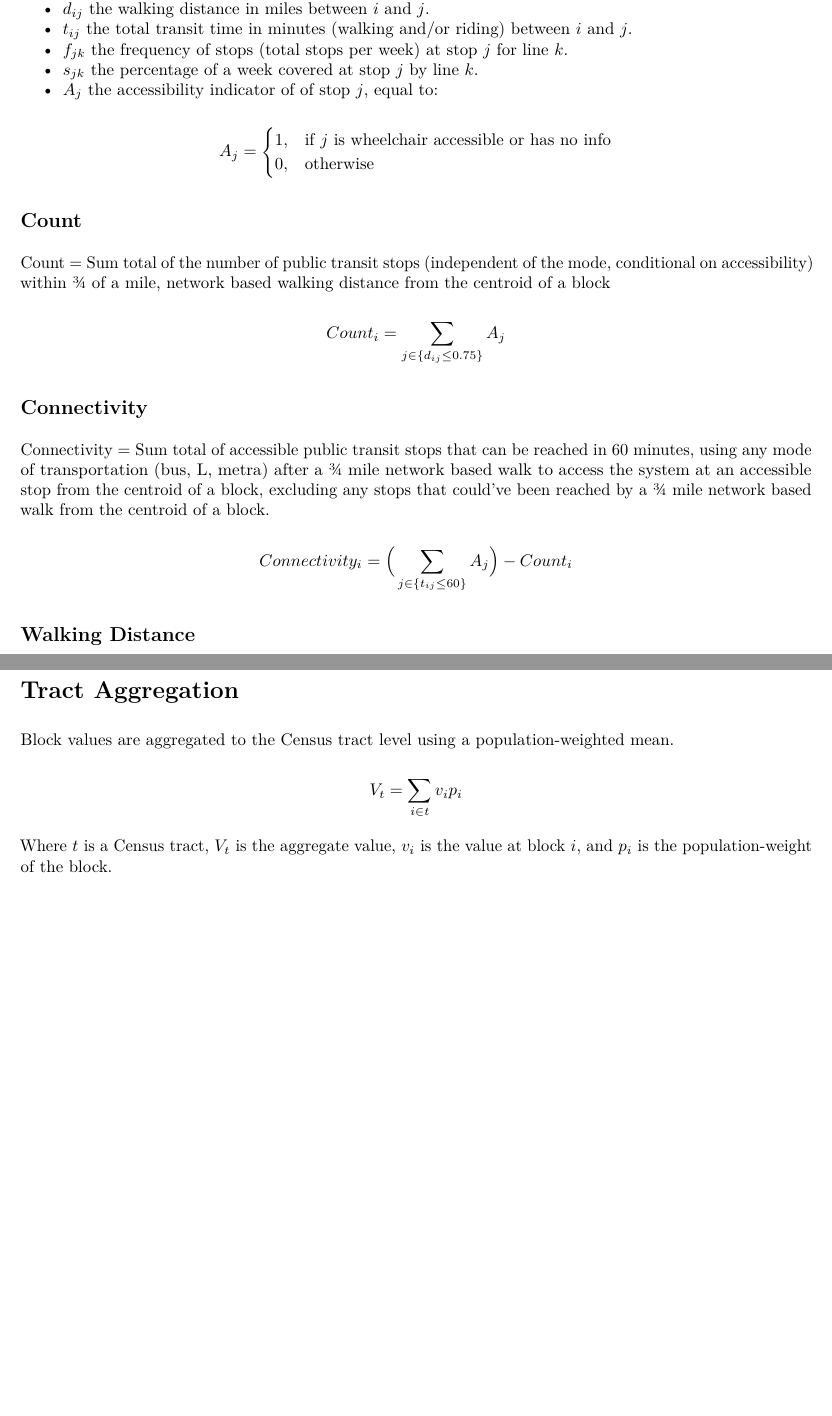
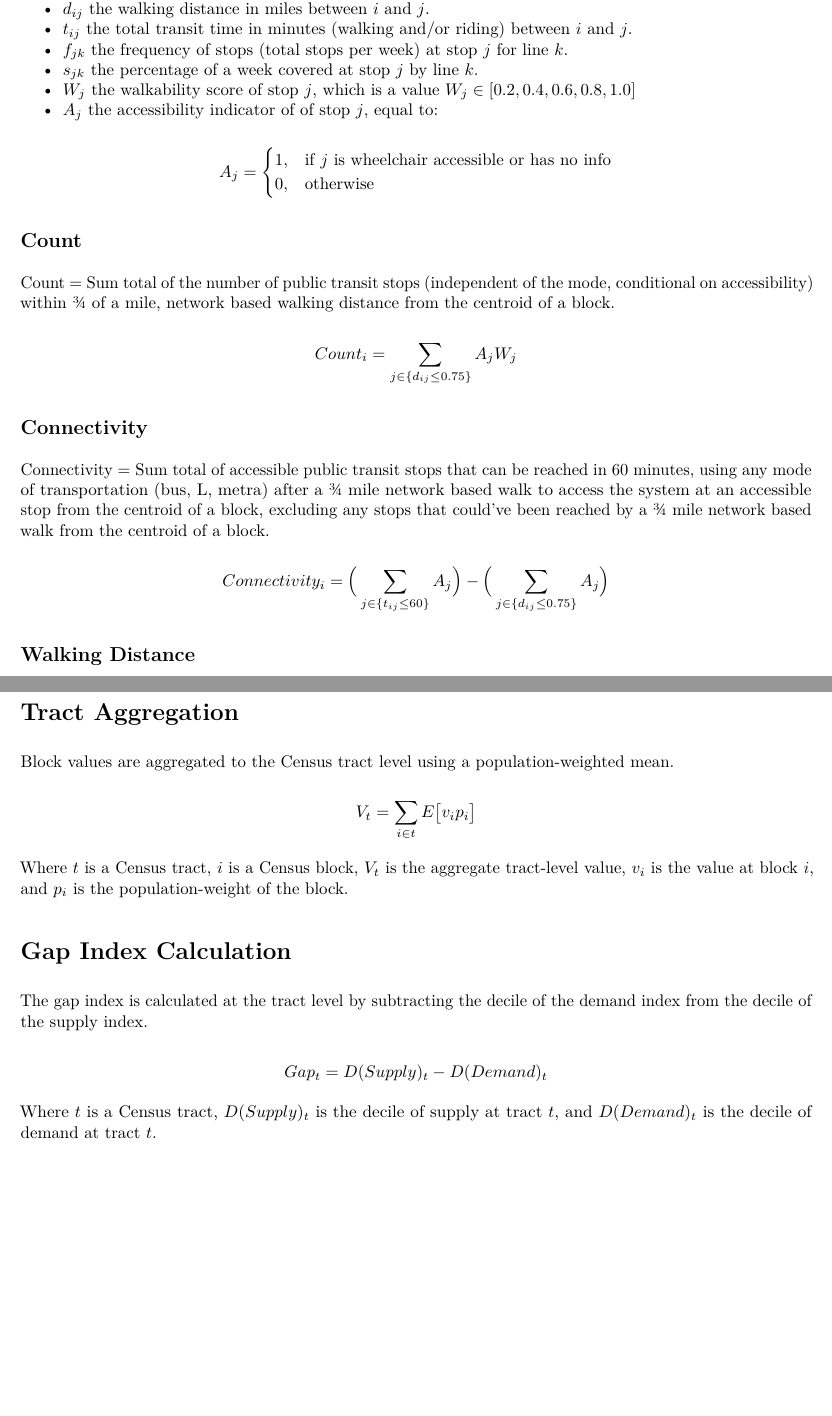
Before and after one commit to dfsnow/mpcpolicylab2018, an R Markdown document (analysis/results/supply_methodology_math.Rmd): two parts of pages 1 and 2 of 2, joined at a grey line, cut so that both start at the same text, the shorter picture padded with empty space. The pictures show the output file analysis/results/supply_methodology_math.pdf that the author committed with the source.

Commit message:
Updated supply math

```diff
--- a/analysis/results/supply_methodology_math.Rmd
+++ b/analysis/results/supply_methodology_math.Rmd
@@ -14,6 +14,7 @@ output: pdf_document
 * $t_{ij}$ the total transit time in minutes (walking and/or riding) between $i$ and $j$.
 * $f_{jk}$ the frequency of stops (total stops per week) at stop $j$ for line $k$.
 * $s_{jk}$ the percentage of a week covered at stop $j$ by line $k$.
+* $W_j$ the walkability score of stop $j$, which is a value $W_j\in[0.2, 0.4, 0.6, 0.8, 1.0]$
 * $A_j$ the accessibility indicator of of stop $j$, equal to:
 
 $$A_j =
@@ -27,15 +28,15 @@ $$
 
 ## Count
 
-Count = Sum total of the number of public transit stops (independent of the mode, conditional on accessibility) within ¾ of a mile, network based walking distance from the centroid of a block
+Count = Sum total of the number of public transit stops (independent of the mode, conditional on accessibility) within ¾ of a mile, network based walking distance from the centroid of a block.
 
-$$Count_i = \sum_{j\in\{d_{ij} \leq0.75\}} A_j$$
+$$Count_i = \sum_{j\in\{d_{ij} \leq0.75\}} A_jW_j$$
 
 ## Connectivity
 
 Connectivity = Sum total of accessible public transit stops that can be reached in 60 minutes, using any mode of transportation (bus, L, metra) after a ¾ mile network based walk to access the system at an accessible stop from the centroid of a block, excluding any stops that could’ve been reached by a ¾ mile network based walk from the centroid of a block.
 
-$$Connectivity_i = \Big(\sum_{j\in\{{t_{ij} \leq60\}}} A_j\Big)-Count_i$$
+$$Connectivity_i = \Big(\sum_{j\in\{{t_{ij} \leq60\}}} A_j\Big)-\Big(\sum_{j\in\{d_{ij} \leq0.75\}} A_j\Big)$$
 
 
 ## Walking Distance
@@ -56,12 +57,20 @@ $$Frequency_i = \sum_{j\in\{d_{ij} \leq0.75\}} E\Big[\sum_{k\in{j}} f_{jk}A_j\Bi
 
 Service Span = Of the available stops determined by the count, the mean percentage of the week for which service is available at each stop. If one stop has multiple lines accessing it, then that stop’s value is the mean of the lines servicing that stop.
 
-$$ServiceSpan_i = \sum_{j\in\{d_{ij} \leq0.75\}} E\Big[\sum_{k\in{j}} s_{jk}A_j\Big]$$
+$$ServiceSpan_i = \sum_{j\in\{d_{ij} \leq0.75\}} E\Big[\sum_{k\in{j}} s_{jk}A_jW_j\Big]$$
 
 # Tract Aggregation
 
 Block values are aggregated to the Census tract level using a population-weighted mean.
 
-$$V_t = \sum_{i\in{t}} v_ip_i$$
+$$V_t = \sum_{i\in{t}} E\big[v_ip_i\big]$$
 
-Where $t$ is a Census tract, $V_t$ is the aggregate value, $v_i$ is the value at block $i$, and $p_i$ is the population-weight of the block.
+Where $t$ is a Census tract, $i$ is a Census block, $V_t$ is the aggregate tract-level value, $v_i$ is the value at block $i$, and $p_i$ is the population-weight of the block.
+
+# Gap Index Calculation
+
+The gap index is calculated at the tract level by subtracting the decile of the demand index from the decile of the supply index.
+
+$$Gap_t =D(Supply)_t - D(Demand)_t$$
+
+Where $t$ is a Census tract, $D(Supply)_t$ is the decile of supply at tract $t$, and $D(Demand)_t$ is the decile of demand at tract $t$.
```
Also changed, not shown: analysis/results/supply_methodology_math.pdf, analysis/results/supply_methodology_math.Rmd (2 more changed lines).
